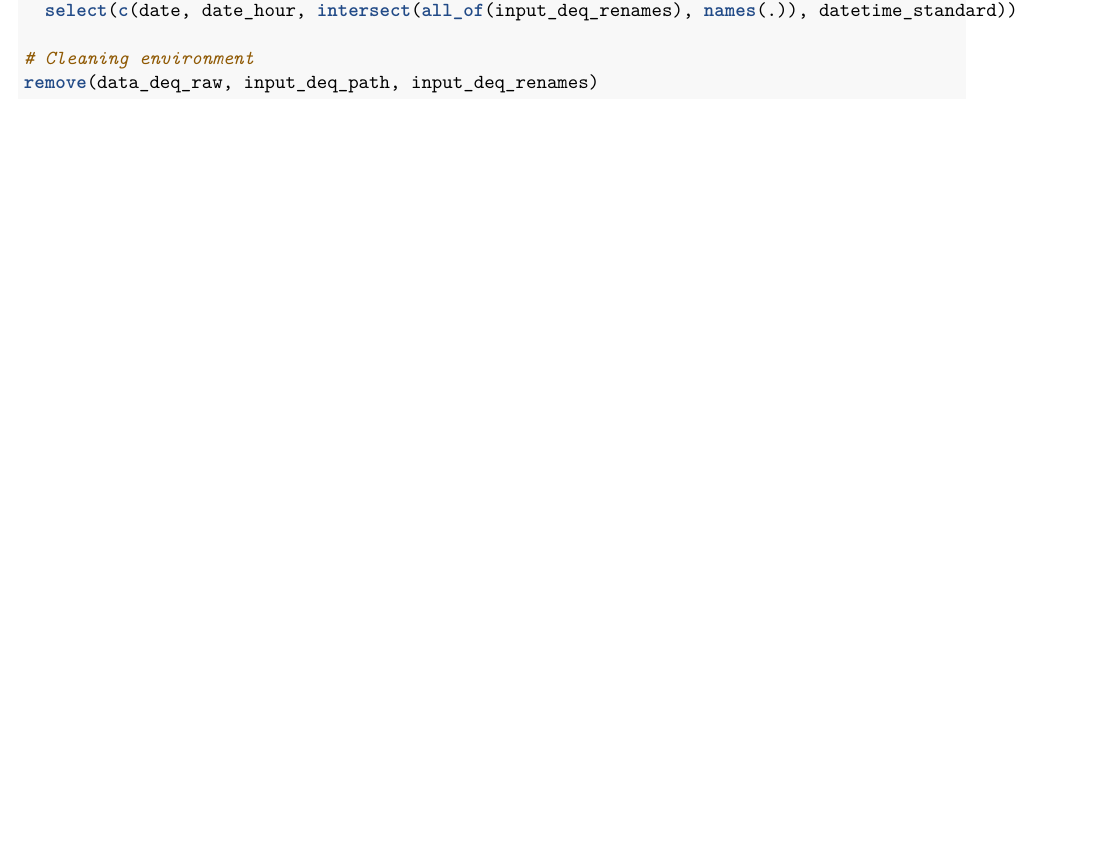
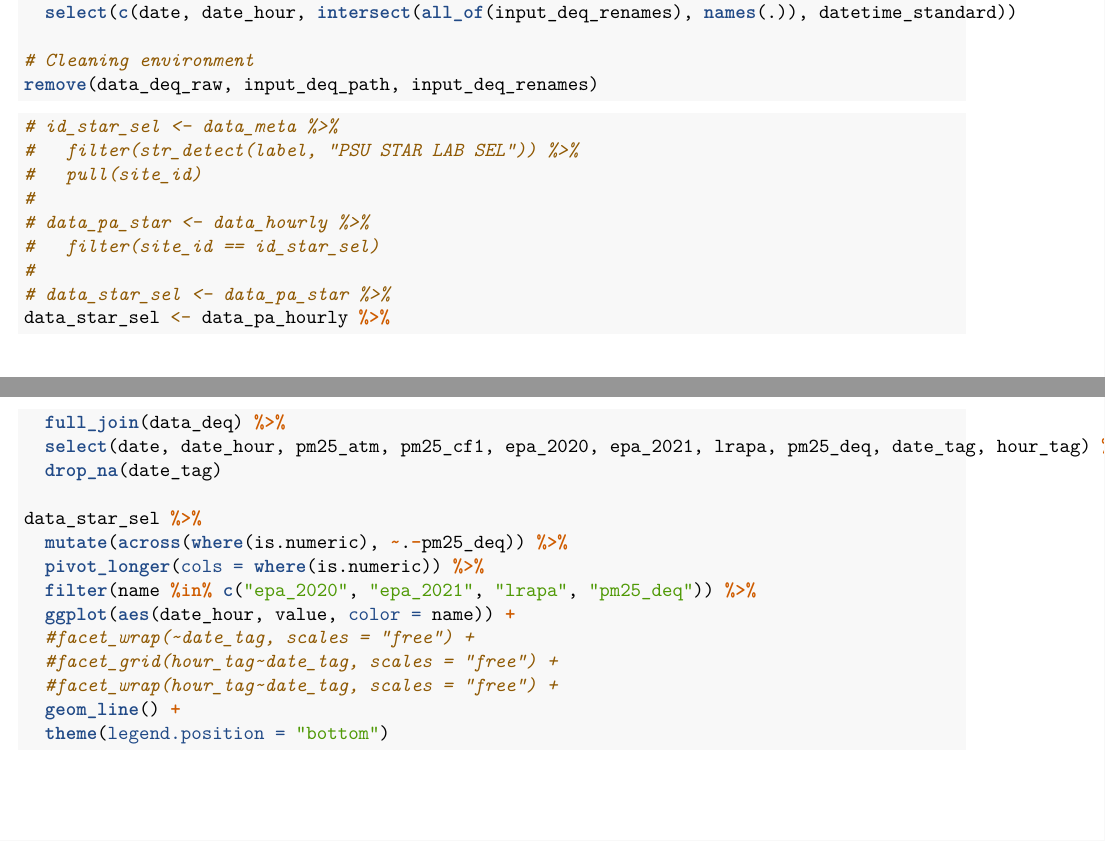
Before and after one commit to gmcginnis/PurpleAir_Portland_2021, an R Markdown document (R/summer_deq.Rmd): part of page 2 of 2 before the commit and two parts of pages 2 and 3 of 3 after it, the two joined at a grey line, cut so that both start at the same text, the shorter picture padded with empty space. Rendered offline with R 4.5, knitr and Pandoc, then LaTeX, with nearby package versions.

Commit message:
Testing DEQ Comparison viz

````diff
--- a/R/summer_deq.Rmd
+++ b/R/summer_deq.Rmd
@@ -84,3 +84,29 @@ data_deq <- data_deq_raw %>%
 # Cleaning environment
 remove(data_deq_raw, input_deq_path, input_deq_renames)
 ```
+
+```{r,eval=FALSE}
+# id_star_sel <- data_meta %>%
+#   filter(str_detect(label, "PSU STAR LAB SEL")) %>%
+#   pull(site_id)
+#
+# data_pa_star <- data_hourly %>%
+#   filter(site_id == id_star_sel)
+#
+# data_star_sel <- data_pa_star %>%
+data_star_sel <- data_pa_hourly %>%
+  full_join(data_deq) %>%
+  select(date, date_hour, pm25_atm, pm25_cf1, epa_2020, epa_2021, lrapa, pm25_deq, date_tag, hour_tag) %>%
+  drop_na(date_tag)
+
+data_star_sel %>%
+  mutate(across(where(is.numeric), ~.-pm25_deq)) %>%
+  pivot_longer(cols = where(is.numeric)) %>%
+  filter(name %in% c("epa_2020", "epa_2021", "lrapa", "pm25_deq")) %>%
+  ggplot(aes(date_hour, value, color = name)) +
+  #facet_wrap(~date_tag, scales = "free") +
+  #facet_grid(hour_tag~date_tag, scales = "free") +
+  #facet_wrap(hour_tag~date_tag, scales = "free") +
+  geom_line() +
+  theme(legend.position = "bottom")
+```
````
